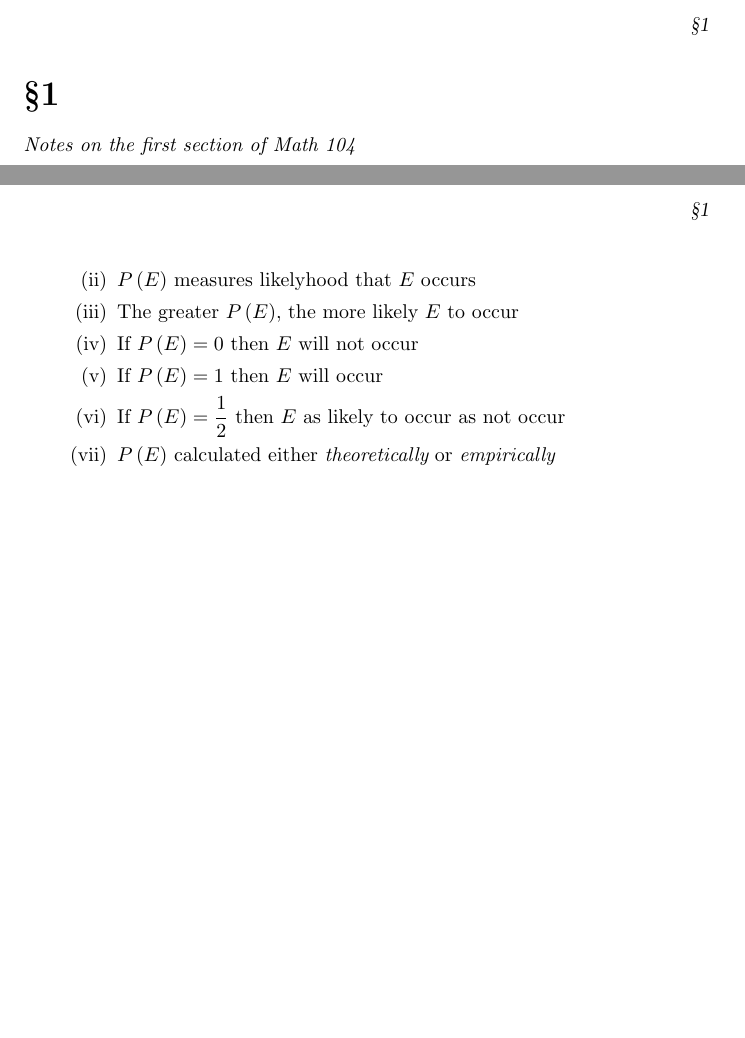
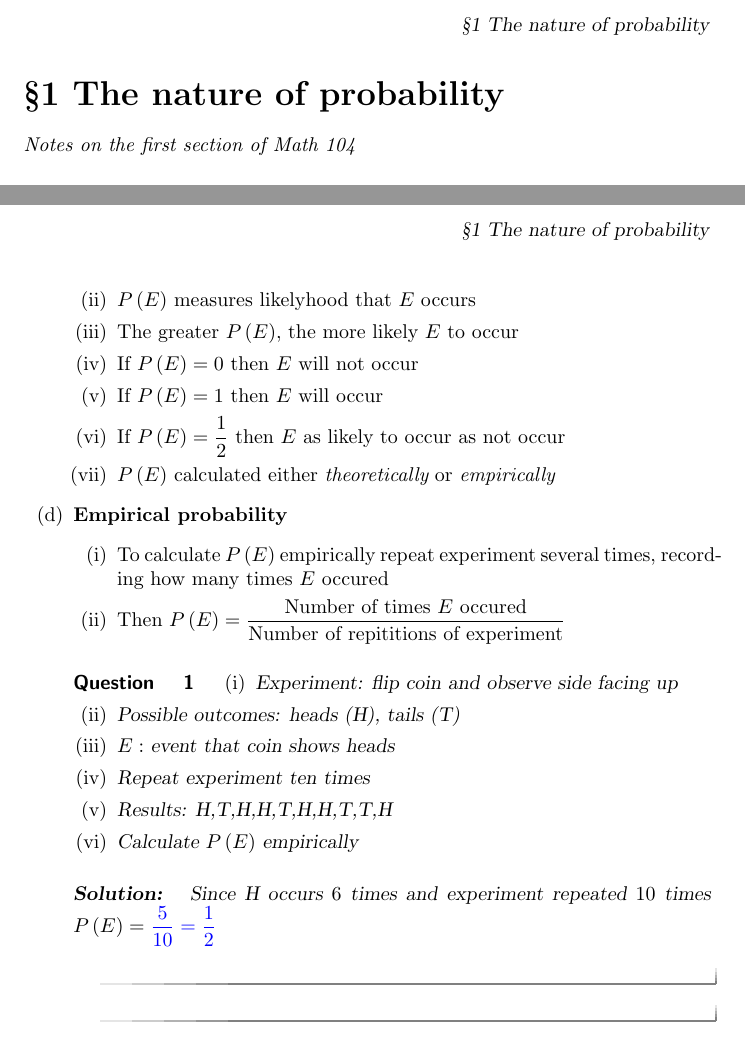
Before and after one commit to marcusjbishop/104, a LaTeX document (1.tex): two parts of pages 1 and 2 of 2, joined at a grey line, cut at the place of the change, the shorter picture padded with empty space. Compiled offline with pdfLaTeX.

Commit message:
added question

```diff
--- a/1.tex
+++ b/1.tex
@@ -1,5 +1,5 @@
 \documentclass{ximera}
-\title{\S1}
+\title{\S1 The nature of probability}
 \begin{abstract}
 Notes on the first section of Math 104
 \end{abstract}
@@ -73,5 +73,31 @@ as likely to occur as not occur
 or {\em empirically}
 \end{enumerate}
 
+
+\item{\bf Empirical probability}
+\begin{enumerate}
+\item To calculate $P\left(E\right)$ empirically
+repeat experiment several times, recording how
+many times $E$ occured
+\item Then $P\left(E\right)=
+\frac{\text{Number of times $E$ occured}}
+{\text{Number of repititions of experiment}}$
+\end{enumerate}
+
+\begin{question}
+\begin{enumerate}
+\item Experiment: flip coin and observe side facing up
+\item Possible outcomes: heads (H), tails (T)
+\item $E:$ event that coin shows heads
+\item Repeat experiment ten times
+\item Results: H,T,H,H,T,H,H,T,T,H
+\item Calculate $P\left(E\right)$ empirically
+\end{enumerate}
+\begin{solution} Since H occurs $6$ times
+and experiment repeated $10$ times
+$P\left(E\right)=\answer{\frac{5}{10}=\frac{1}{2}}$
+\end{solution}
+\end{question}
+
 \end{enumerate}
 \end{document}
```
